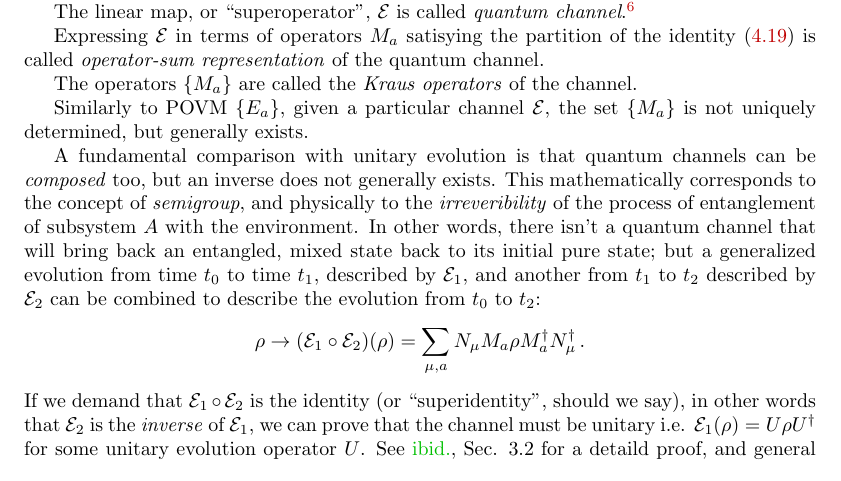
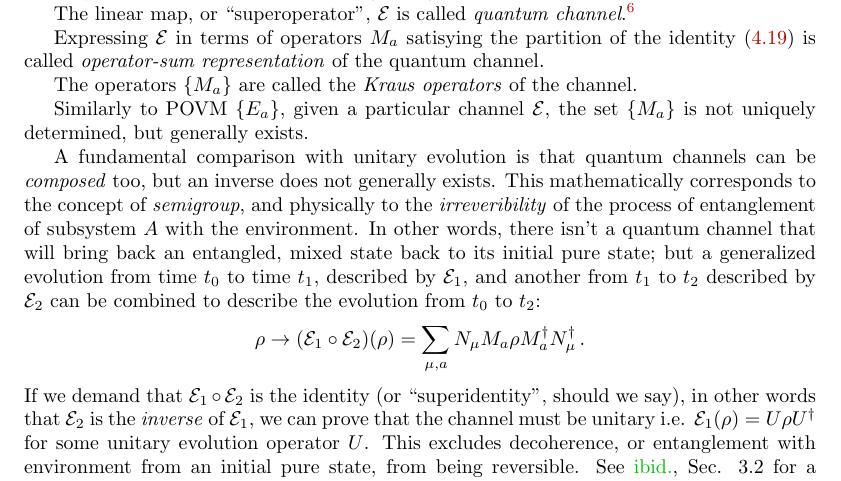
Before and after one commit to gderosa/timeq, a LaTeX thesis (tex/main.tex, which reads tex/decohere/5_measurement.tex): part of page 23 of 46, cut so that both start at the same text. Compiled offline with pdfLaTeX.

Commit message:
decohere: irreversible

```diff
--- a/tex/decohere/5_measurement.tex
+++ b/tex/decohere/5_measurement.tex
@@ -376,7 +376,10 @@ is the \term{inverse} of $\superop{E}_1$,
 we can prove that the channel must be unitary i.e.
 $\superop{E}_1(\rho) = U \rho U^{\dagger}$
 for some unitary evolution operator $U$.
-See \cite[Sec. 3.2]{PreskillNotes} for a detaild proof,
+This excludes decoherence,
+or entanglement with environment from an initial pure state,
+from being reversible.
+See \cite[Sec. 3.2]{PreskillNotes} for a detailed proof,
 and general properties of quantum channels.
 
 \iftodo
```
